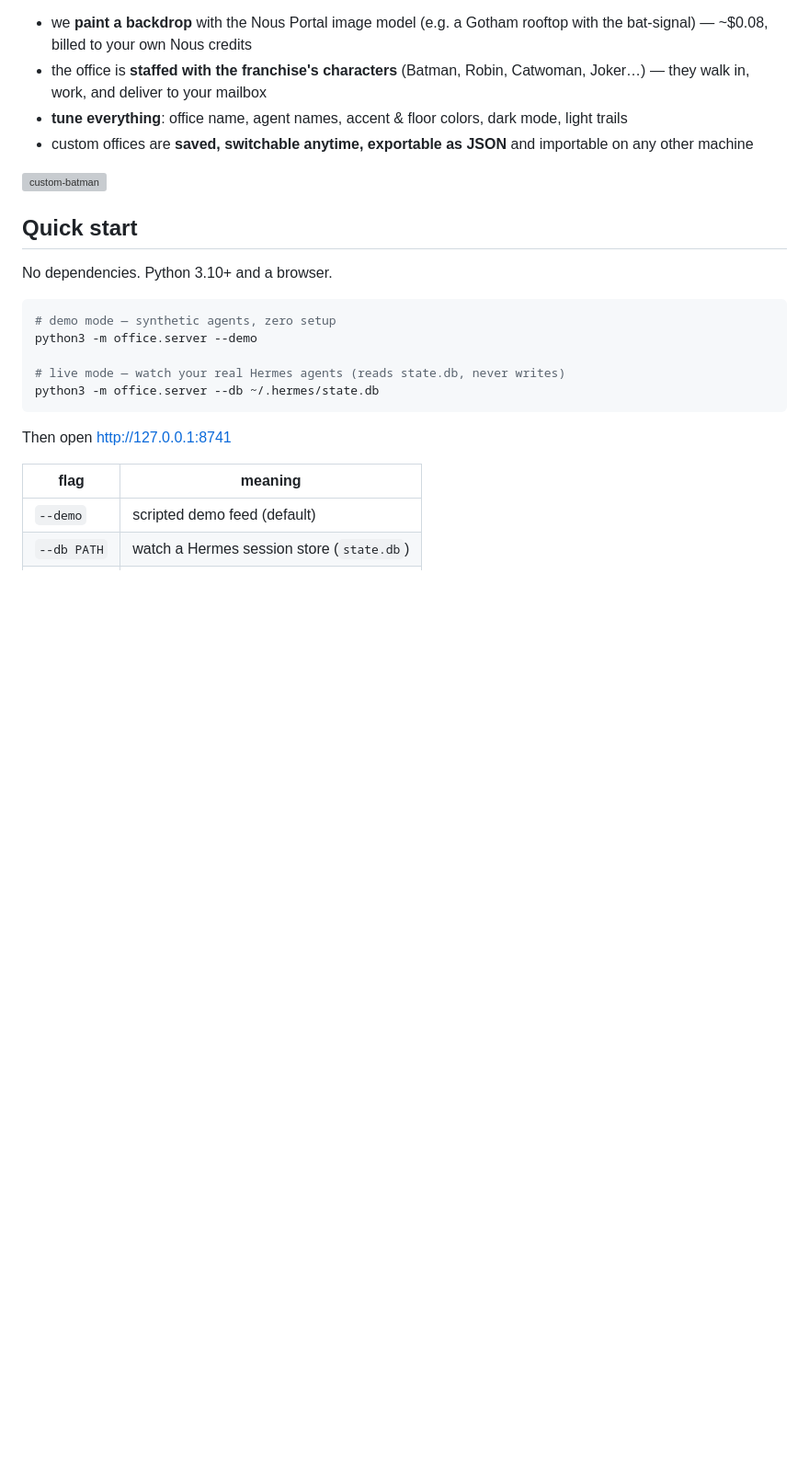
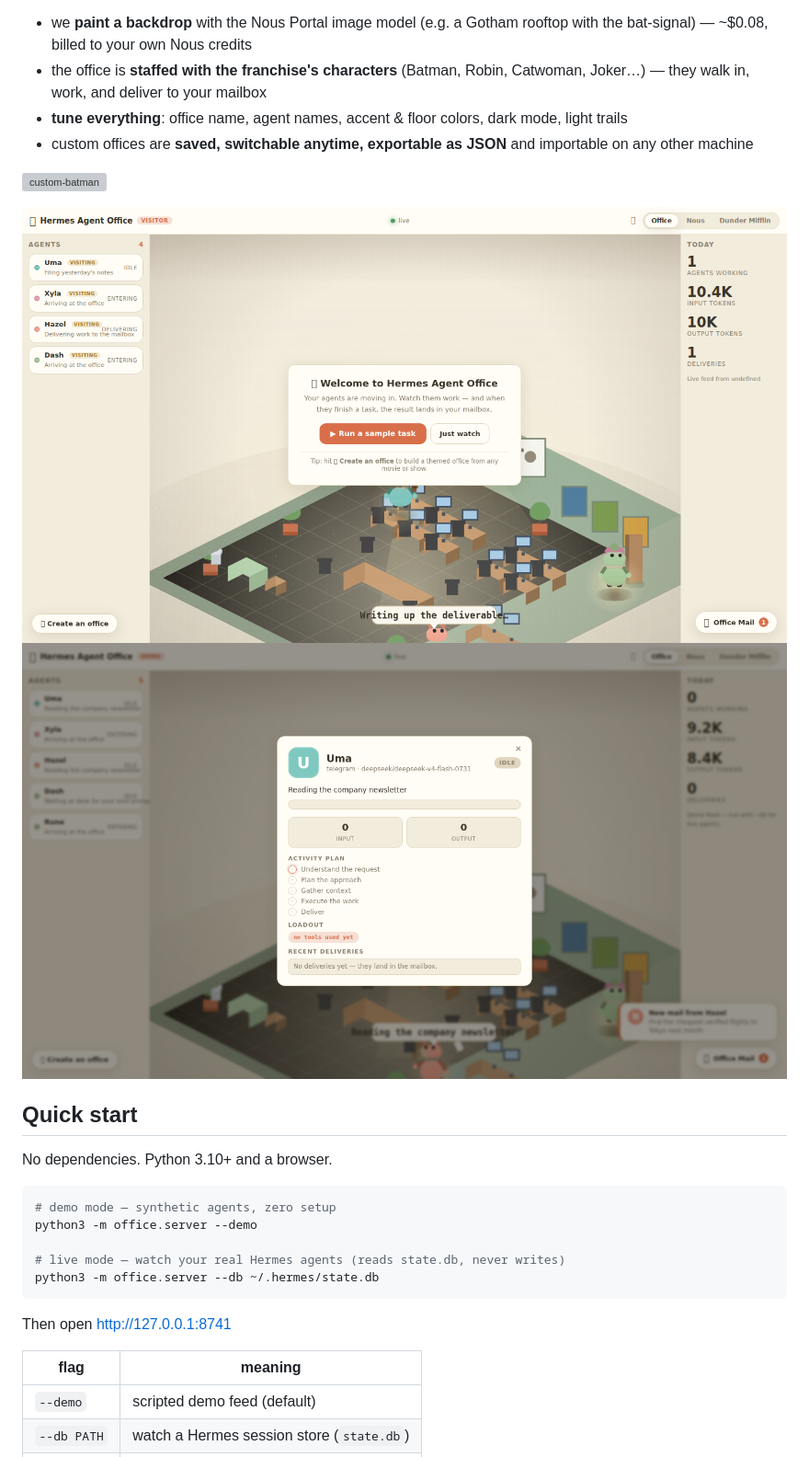
Before and after one commit to 33hodl/hermes-agent-office, a Markdown page: README.md, the part around the change printed below. Shown: that part at 92% size. Rendered like a GitHub page; pictures changed too: docs/screenshots/visitor.png (added), docs/screenshots/welcome-burst.png (added); blank space fills up the shorter version; grey boxes are pictures that could not be loaded.

```diff
--- a/README.md
+++ b/README.md
@@ -31,6 +58,8 @@ Ghibli, Spider-Man, Avatar, Cyberpunk, The Office… or start from scratch:
   importable on any other machine
 
 ![custom-batman](docs/screenshots/custom-batman.png)
+
+![visitors](docs/screenshots/visitor.png)  ![first-run](docs/screenshots/welcome-burst.png)
 
 ## Quick start
 
```
Also changed, not shown: other parts of README.md (+27 -0 lines), 10 other files.
